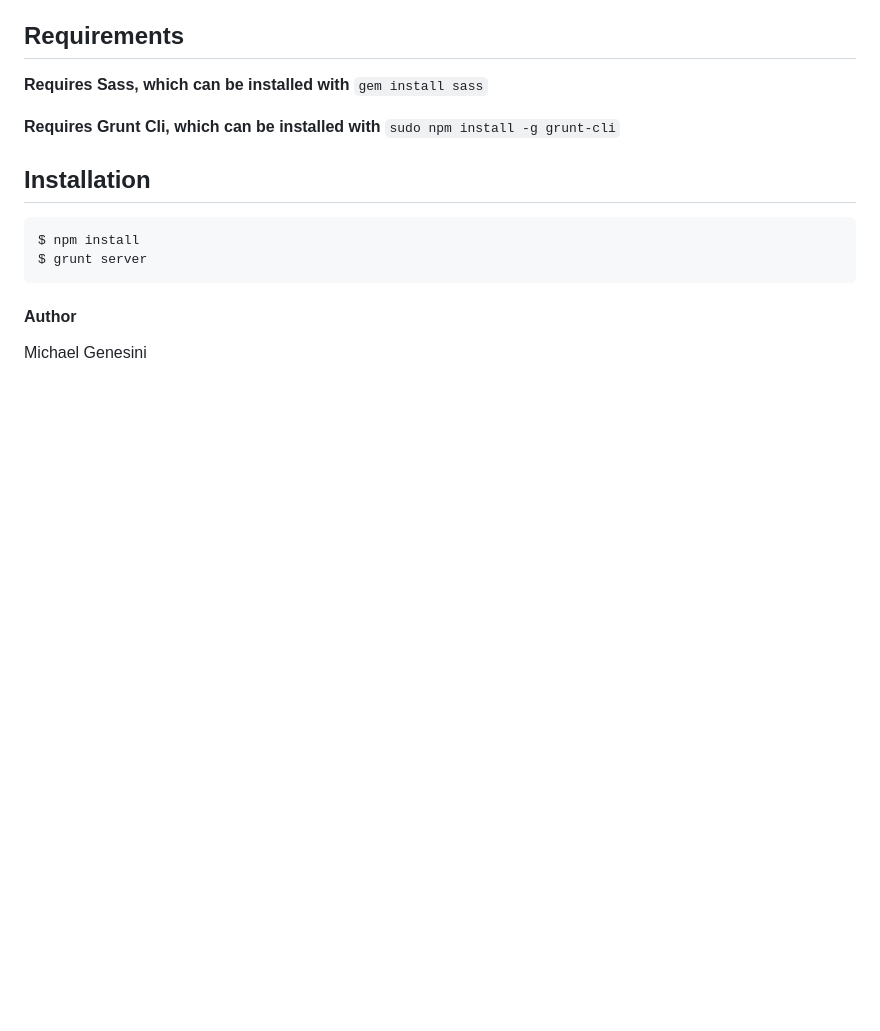
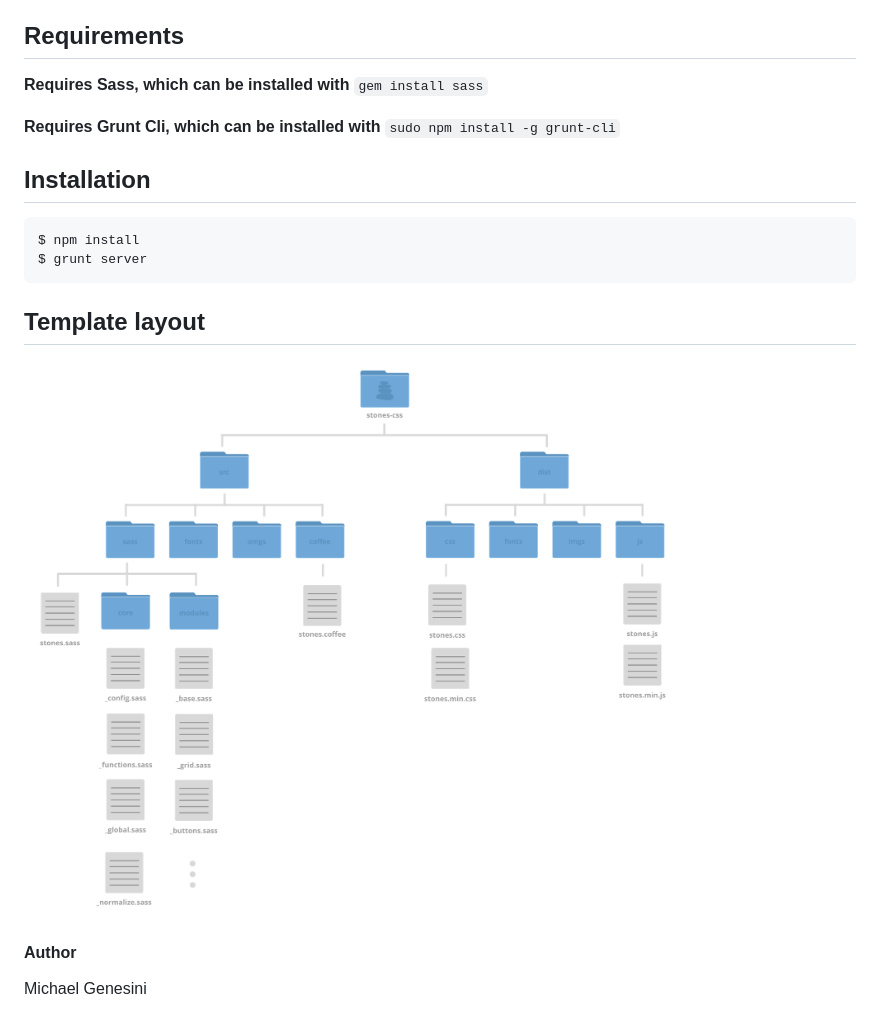
Before and after one commit to michaelgenesini/stones-css, a Markdown page: README.md, the part around the change. GitHub-like rendering; pictures changed too: docs/assets/imgs/stones-template.png (added); blank space fills up the shorter version.

Commit message:
added template image

````diff
--- a/README.md
+++ b/README.md
@@ -24,5 +24,9 @@ $ npm install
 $ grunt server
 ```
 
+## Template layout
+
+![stones-framework-template](docs/assets/imgs/stones-template.png)
+
 #### Author
 Michael Genesini
````
